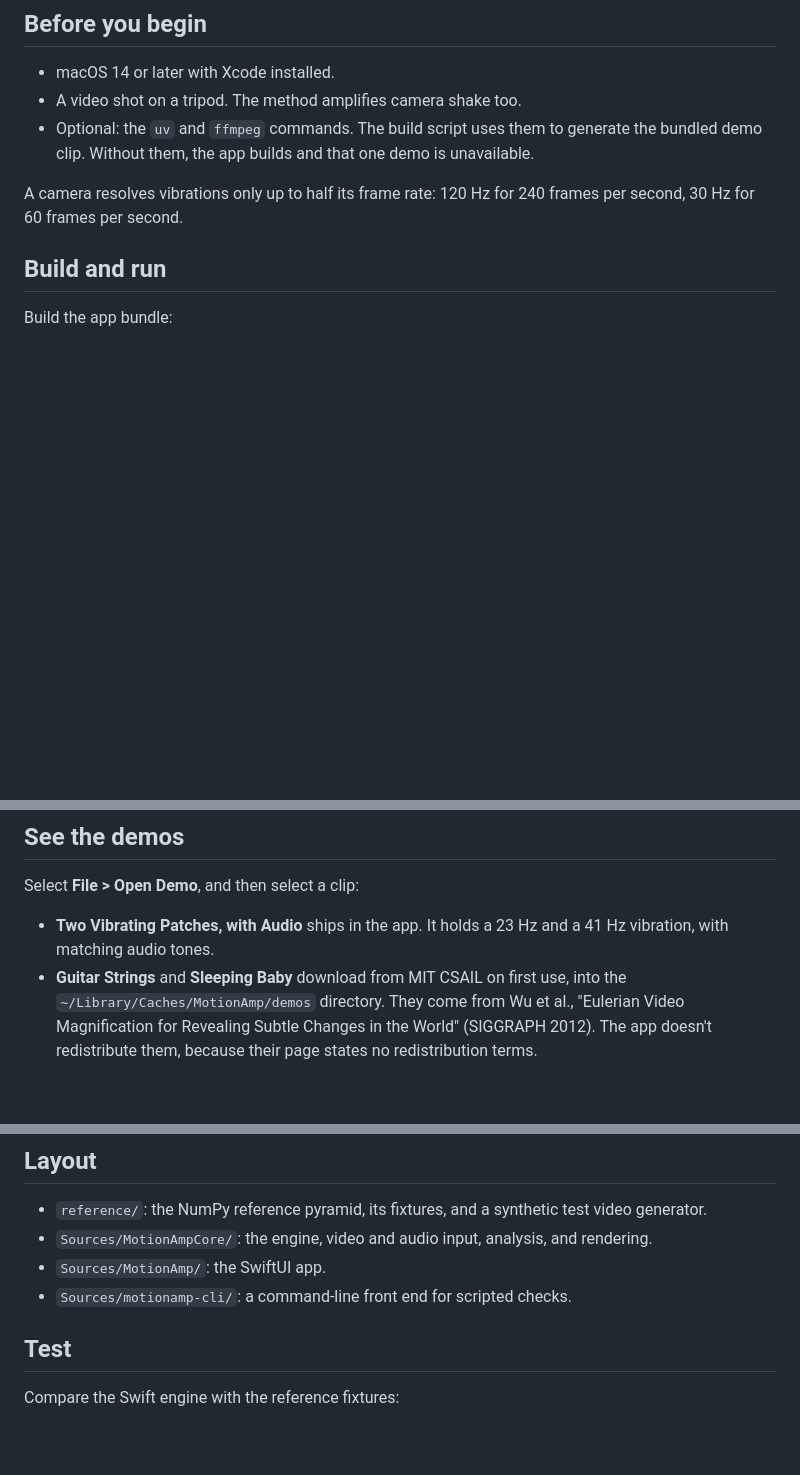
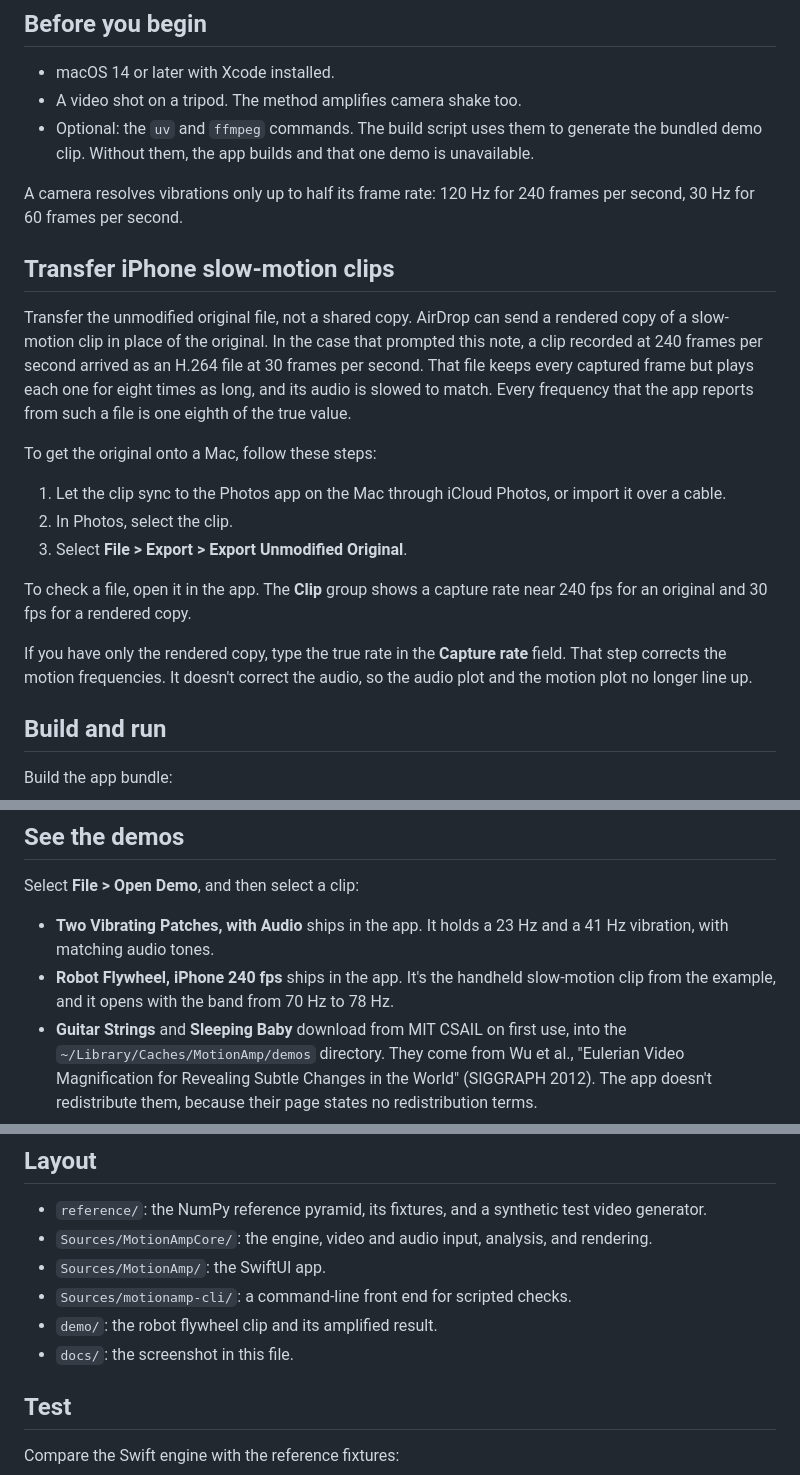
Before and after one commit to caryden/motion-amplification, a Markdown page: README.md, 3 parts joined by grey strips. Rendered like a GitHub page; blank space fills up the shorter version.

```diff
--- a/README.md
+++ b/README.md
@@ -15,6 +55,30 @@ MPSGraph.
 
 A camera resolves vibrations only up to half its frame rate: 120 Hz for
 240 frames per second, 30 Hz for 60 frames per second.
+
+## Transfer iPhone slow-motion clips
+
+Transfer the unmodified original file, not a shared copy. AirDrop can send a
+rendered copy of a slow-motion clip in place of the original. In the case that
+prompted this note, a clip recorded at 240 frames per second arrived as an
+H.264 file at 30 frames per second. That file keeps every captured frame but
+plays each one for eight times as long, and its audio is slowed to match. Every
+frequency that the app reports from such a file is one eighth of the true
+value.
+
+To get the original onto a Mac, follow these steps:
+
+1. Let the clip sync to the Photos app on the Mac through iCloud Photos, or
+   import it over a cable.
+1. In Photos, select the clip.
+1. Select **File > Export > Export Unmodified Original**.
+
+To check a file, open it in the app. The **Clip** group shows a capture rate
+near 240 fps for an original and 30 fps for a rendered copy.
+
+If you have only the rendered copy, type the true rate in the **Capture rate**
+field. That step corrects the motion frequencies. It doesn't correct the audio,
+so the audio plot and the motion plot no longer line up.
 
 ## Build and run
 
@@ -36,6 +100,9 @@ Select **File > Open Demo**, and then select a clip:
 
 - **Two Vibrating Patches, with Audio** ships in the app. It holds a 23 Hz
   and a 41 Hz vibration, with matching audio tones.
+- **Robot Flywheel, iPhone 240 fps** ships in the app. It's the handheld
+  slow-motion clip from the example, and it opens with the band from 70 Hz to
+  78 Hz.
 - **Guitar Strings** and **Sleeping Baby** download from MIT CSAIL on first
   use, into the `~/Library/Caches/MotionAmp/demos` directory. They come from
   Wu et al., "Eulerian Video Magnification for Revealing Subtle Changes in the
@@ -65,6 +132,8 @@ Each demo opens with its capture rate and frequency band already set.
   rendering.
 - `Sources/MotionAmp/`: the SwiftUI app.
 - `Sources/motionamp-cli/`: a command-line front end for scripted checks.
+- `demo/`: the robot flywheel clip and its amplified result.
+- `docs/`: the screenshot in this file.
 
 ## Test
 
```
Also changed, not shown: other parts of README.md (+40 -0 lines), docs/screenshot.png (added), 4 other files.
